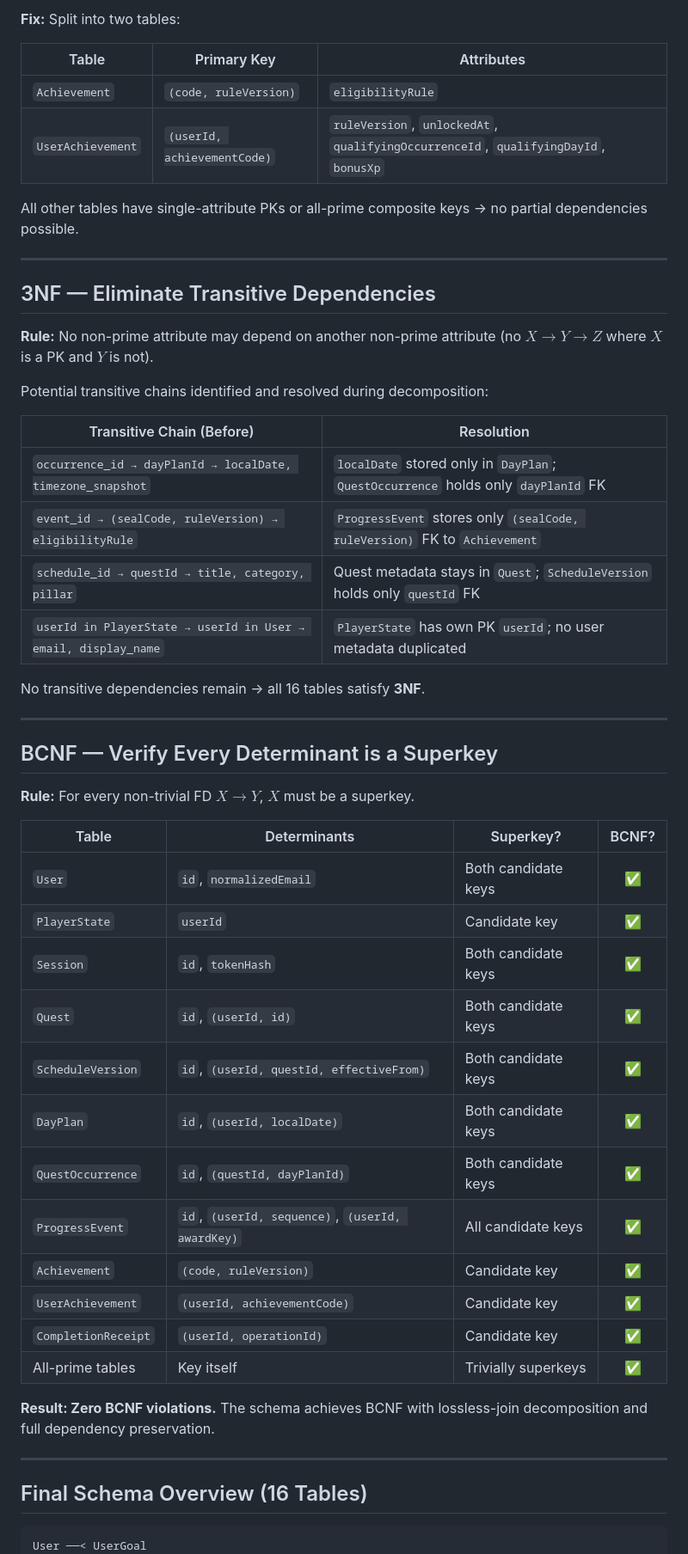
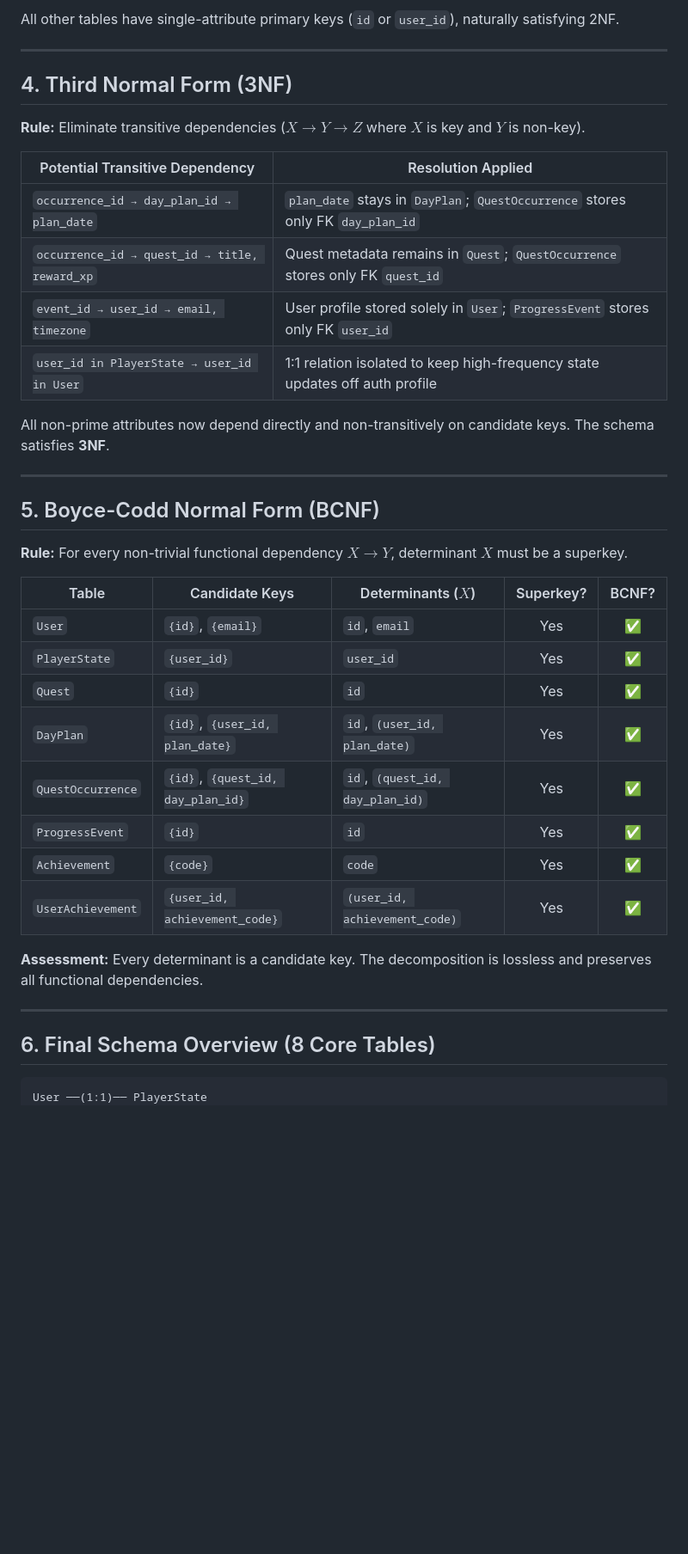
Before and after one commit to madaanpratham80-cpu/Kaizen, a Markdown page: dbms/01_normalization.md, the part around one of its changes. Shown at 86% size. Drawn GitHub-style; blank space fills up the shorter version.

````diff
--- a/dbms/01_normalization.md
+++ b/dbms/01_normalization.md
@@ -55,57 +56,44 @@ Split every nested/array attribute into separate flat tables. Each table gets a
 
-**Fix:** Split into two tables:
-
-| Table | Primary Key | Attributes |
-|---|---|---|
-| `Achievement` | `(code, ruleVersion)` | `eligibilityRule` |
-| `UserAchievement` | `(userId, achievementCode)` | `ruleVersion`, `unlockedAt`, `qualifyingOccurrenceId`, `qualifyingDayId`, `bonusXp` |
-
-All other tables have single-attribute PKs or all-prime composite keys → no partial dependencies possible.
+All other tables have single-attribute primary keys (`id` or `user_id`), naturally satisfying 2NF.
 
 ---
 
-## 3NF — Eliminate Transitive Dependencies
+## 4. Third Normal Form (3NF)
 
-**Rule:** No non-prime attribute may depend on another non-prime attribute (no $X \to Y \to Z$ where $X$ is a PK and $Y$ is not).
+**Rule:** Eliminate transitive dependencies ($X \to Y \to Z$ where $X$ is key and $Y$ is non-key).
 
-Potential transitive chains identified and resolved during decomposition:
+| Potential Transitive Dependency | Resolution Applied |
+|---|---|
+| `occurrence_id → day_plan_id → plan_date` | `plan_date` stays in `DayPlan`; `QuestOccurrence` stores only FK `day_plan_id` |
+| `occurrence_id → quest_id → title, reward_xp` | Quest metadata remains in `Quest`; `QuestOccurrence` stores only FK `quest_id` |
+| `event_id → user_id → email, timezone` | User profile stored solely in `User`; `ProgressEvent` stores only FK `user_id` |
+| `user_id in PlayerState → user_id in User` | 1:1 relation isolated to keep high-frequency state updates off auth profile |
 
-| Transitive Chain (Before) | Resolution |
-|---|---|
-| `occurrence_id → dayPlanId → localDate, timezone_snapshot` | `localDate` stored only in `DayPlan`; `QuestOccurrence` holds only `dayPlanId` FK |
-| `event_id → (sealCode, ruleVersion) → eligibilityRule` | `ProgressEvent` stores only `(sealCode, ruleVersion)` FK to `Achievement` |
-| `schedule_id → questId → title, category, pillar` | Quest metadata stays in `Quest`; `ScheduleVersion` holds only `questId` FK |
-| `userId in PlayerState → userId in User → email, display_name` | `PlayerState` has own PK `userId`; no user metadata duplicated |
-
-No transitive dependencies remain → all 16 tables satisfy **3NF**.
+All non-prime attributes now depend directly and non-transitively on candidate keys. The schema satisfies **3NF**.
 
 ---
 
-## BCNF — Verify Every Determinant is a Superkey
+## 5. Boyce-Codd Normal Form (BCNF)
 
-**Rule:** For every non-trivial FD $X \to Y$, $X$ must be a superkey.
+**Rule:** For every non-trivial functional dependency $X \to Y$, determinant $X$ must be a superkey.
 
-| Table | Determinants | Superkey? | BCNF? |
-|---|---|---|:---:|
-| `User` | `id`, `normalizedEmail` | Both candidate keys | ✅ |
-| `PlayerState` | `userId` | Candidate key | ✅ |
-| `Session` | `id`, `tokenHash` | Both candidate keys | ✅ |
-| `Quest` | `id`, `(userId, id)` | Both candidate keys | ✅ |
-| `ScheduleVersion` | `id`, `(userId, questId, effectiveFrom)` | Both candidate keys | ✅ |
-| `DayPlan` | `id`, `(userId, localDate)` | Both candidate keys | ✅ |
-| `QuestOccurrence` | `id`, `(questId, dayPlanId)` | Both candidate keys | ✅ |
-| `ProgressEvent` | `id`, `(userId, sequence)`, `(userId, awardKey)` | All candidate keys | ✅ |
-| `Achievement` | `(code, ruleVersion)` | Candidate key | ✅ |
-| `UserAchievement` | `(userId, achievementCode)` | Candidate key | ✅ |
-| `CompletionReceipt` | `(userId, operationId)` | Candidate key | ✅ |
-| All-prime tables | Key itself | Trivially superkeys | ✅ |
+| Table | Candidate Keys | Determinants ($X$) | Superkey? | BCNF? |
+|---|---|---|:---:|:---:|
+| `User` | `{id}`, `{email}` | `id`, `email` | Yes | ✅ |
+| `PlayerState` | `{user_id}` | `user_id` | Yes | ✅ |
+| `Quest` | `{id}` | `id` | Yes | ✅ |
+| `DayPlan` | `{id}`, `{user_id, plan_date}` | `id`, `(user_id, plan_date)` | Yes | ✅ |
+| `QuestOccurrence` | `{id}`, `{quest_id, day_plan_id}` | `id`, `(quest_id, day_plan_id)` | Yes | ✅ |
+| `ProgressEvent` | `{id}` | `id` | Yes | ✅ |
+| `Achievement` | `{code}` | `code` | Yes | ✅ |
+| `UserAchievement` | `{user_id, achievement_code}` | `(user_id, achievement_code)` | Yes | ✅ |
 
-**Result: Zero BCNF violations.** The schema achieves BCNF with lossless-join decomposition and full dependency preservation.
+**Assessment:** Every determinant is a candidate key. The decomposition is lossless and preserves all functional dependencies.
 
 ---
 
-## Final Schema Overview (16 Tables)
+## 6. Final Schema Overview (8 Core Tables)
 
 ```
-User ──< UserGoal
+User ──(1:1)── PlayerState
  │
````
Also changed, not shown: other parts of dbms/01_normalization.md (+41 -46 lines), dbms/02_er_diagram.png (added), 1 other file.
